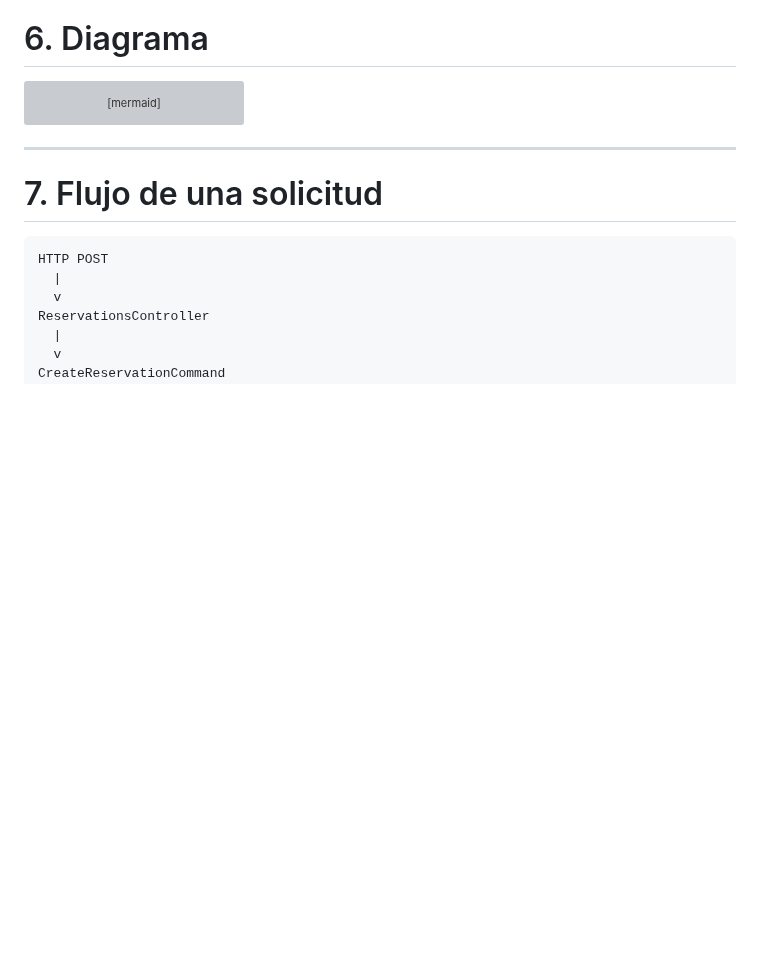
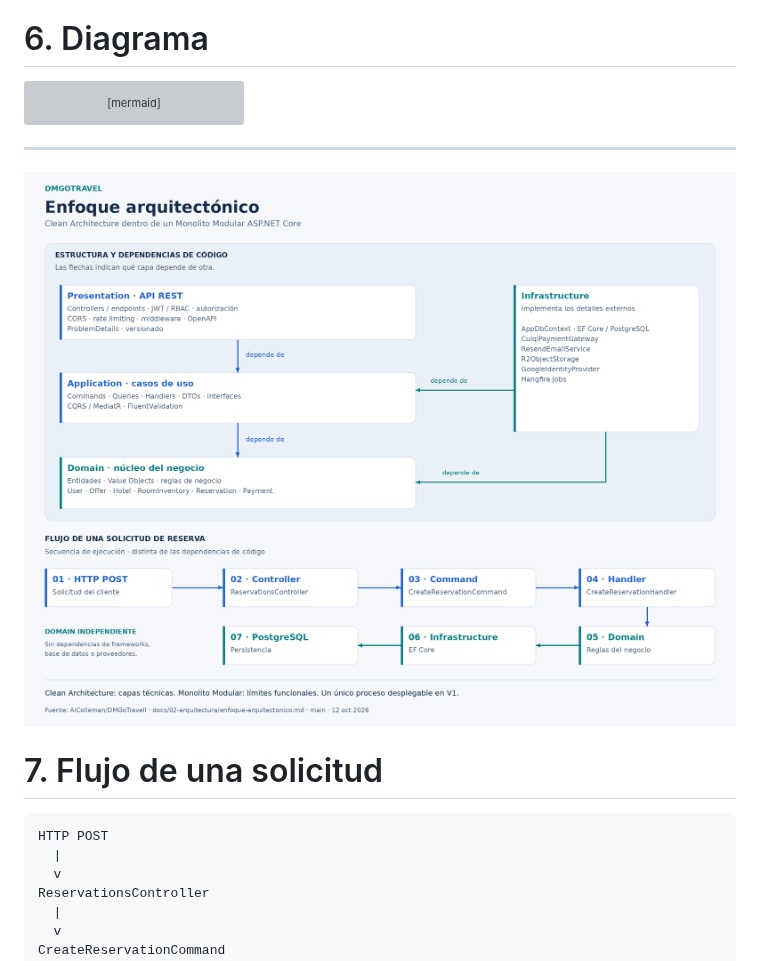
Before and after one commit to AiColleman/DMGoTravell, a Markdown page: docs/02-arquitectura/enfoque-arquitectonico.md, the part around the change. Rendered like a GitHub page; pictures changed too: img/DMGOTRAVEL-enfoque-arquitectonico.png (added); blank space fills up the shorter version; grey boxes are pictures that could not be loaded.

Commit message:
docs: detallando los estilos, enfoques y arquitectura del sistema.

````diff
--- a/docs/02-arquitectura/enfoque-arquitectonico.md
+++ b/docs/02-arquitectura/enfoque-arquitectonico.md
@@ -164,6 +164,8 @@ flowchart TB
 
 ---
 
+![Diagrama del enfoque Arquitectónico](/img/DMGOTRAVEL-enfoque-arquitectonico.png)
+
 # 7. Flujo de una solicitud
 
 ```text
````
Also changed, not shown: docs/02-arquitectura/arquitectura-inicial.md (+1 -0 lines), docs/02-arquitectura/estilo-arquitectonico.md (+2 -0 lines), img/DMGOTRAVEL-arquitectura-inicial.png (added), img/DMGOTRAVEL-estilo-arquitectonico.png (added).
